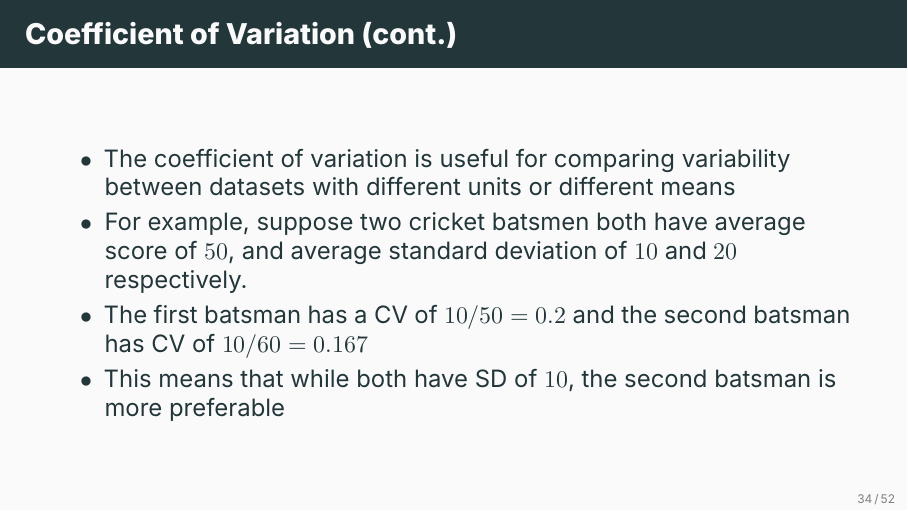
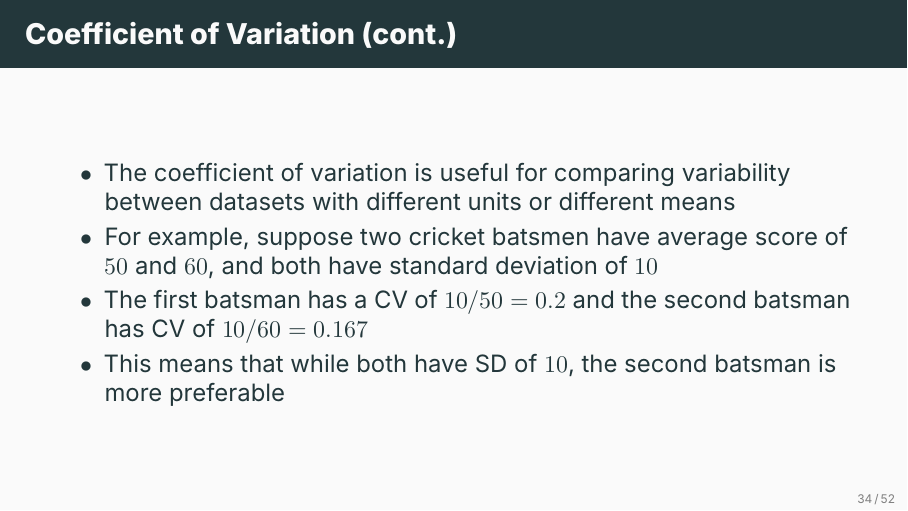
Before and after one commit to ami-null/intro-stats, LaTeX slides (03_central-tendency-and-dispersion/03_central-tendency-and-dispersion.tex): page 38 of 60. Compiled offline with XeLaTeX; a missing font is replaced by an installed copy or a similar font.

Commit message:
fixed a typo

```diff
--- a/03_central-tendency-and-dispersion/03_central-tendency-and-dispersion.tex
+++ b/03_central-tendency-and-dispersion/03_central-tendency-and-dispersion.tex
@@ -520,7 +520,7 @@
     \begin{frame}{Coefficient of Variation (cont.)}
         \begin{itemize}
             \item The coefficient of variation is useful for comparing variability between datasets with different units or different means
-            \item For example, suppose two cricket batsmen both have average score of $50$, and average standard deviation of $10$ and $20$ respectively.
+            \item For example, suppose two cricket batsmen have average score of $50$ and $60$, and both have standard deviation of $10$
             \item The first batsman has a CV of $10/50=0.2$ and the second batsman has CV of $10/60=0.167$
             \item This means that while both have SD of $10$, the second batsman is more preferable
         \end{itemize}
```
Also changed, not shown: 03_central-tendency-and-dispersion/03_central-tendency-and-dispersion.pdf.
